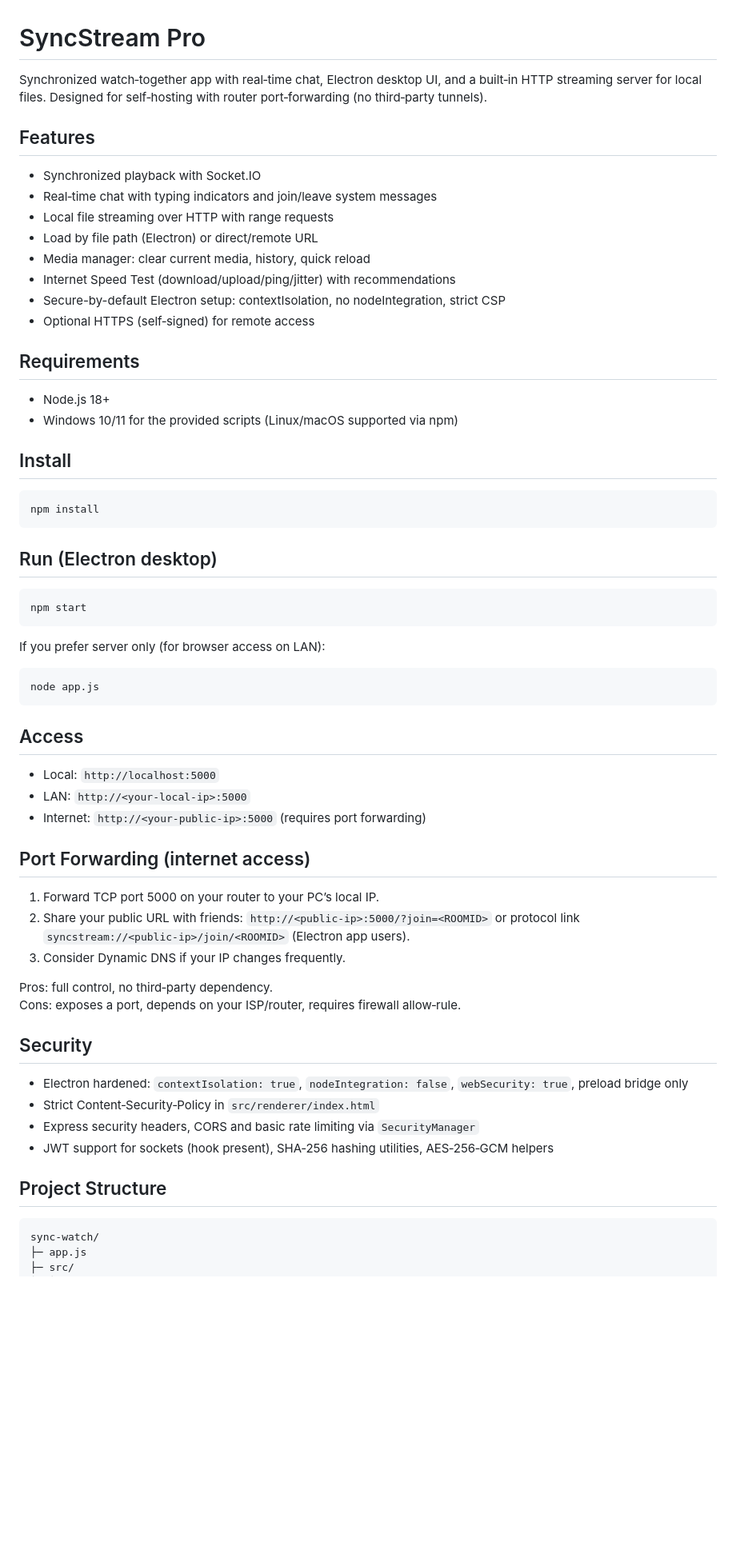
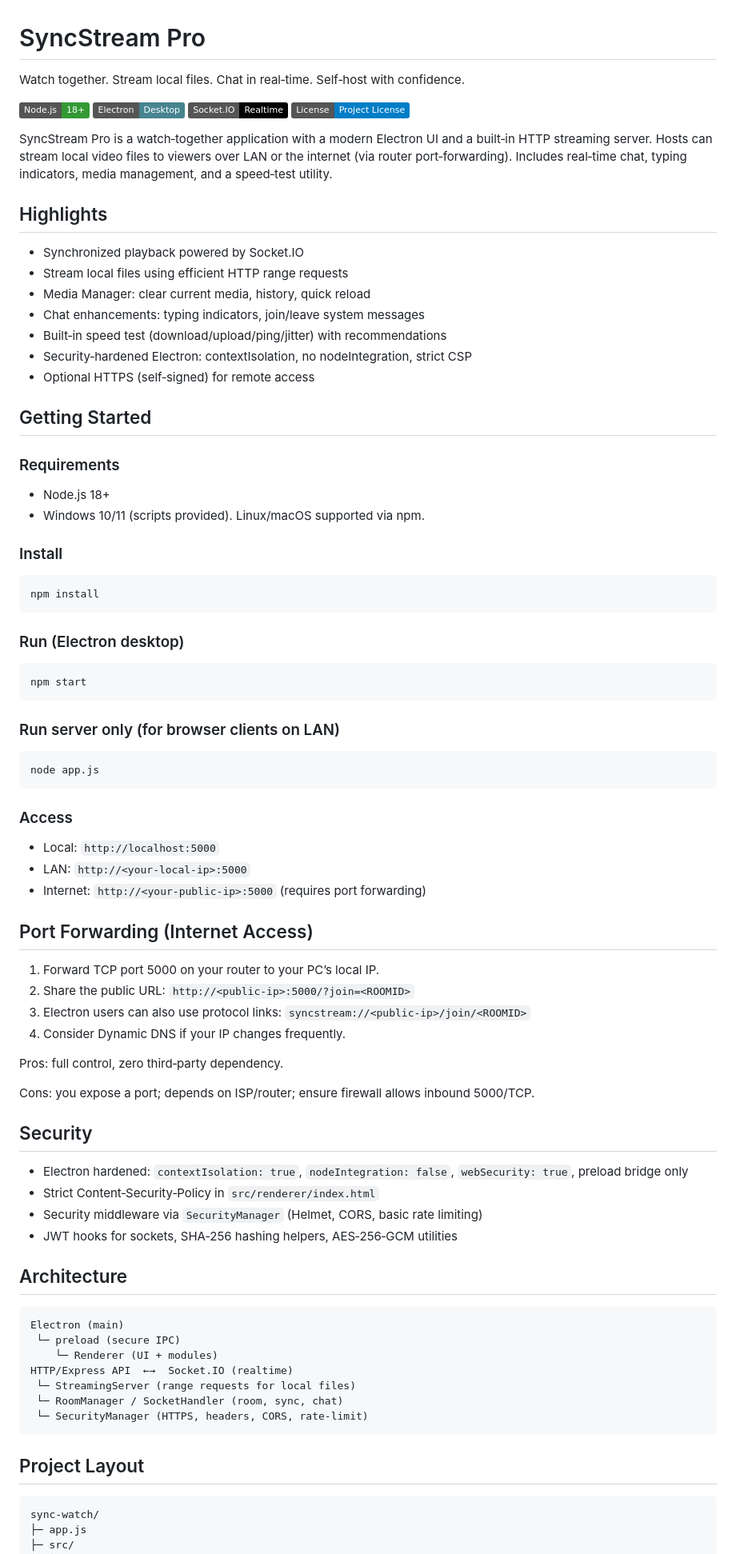
Before and after one commit to RohitPoul/Sync-Watch, a Markdown page: README.md, the part around one of its changes. Shown at 80% size. GitHub-like rendering; badges without logos; blank space fills up the shorter version.

Commit message:
Docs: world‑class README with architecture, security, and usage

````diff
--- a/README.md
+++ b/README.md
@@ -1,65 +1,82 @@
 
 # SyncStream Pro
 
-Synchronized watch‑together app with real‑time chat, Electron desktop UI, and a built‑in HTTP streaming server for local files. Designed for self‑hosting with router port‑forwarding (no third‑party tunnels).
+Watch together. Stream local files. Chat in real‑time. Self‑host with confidence.
 
-## Features
+[![Node.js](https://img.shields.io/badge/Node.js-18%2B-339933?logo=node.js&logoColor=white)](https://nodejs.org)
+[![Electron](https://img.shields.io/badge/Electron-Desktop-47848F?logo=electron&logoColor=white)](https://www.electronjs.org)
+[![Socket.IO](https://img.shields.io/badge/Socket.IO-Realtime-010101?logo=socket.io&logoColor=white)](https://socket.io)
+[![License](https://img.shields.io/badge/License-Project%20License-blue)](#license)
 
-- Synchronized playback with Socket.IO
-- Real‑time chat with typing indicators and join/leave system messages
-- Local file streaming over HTTP with range requests
-- Load by file path (Electron) or direct/remote URL
-- Media manager: clear current media, history, quick reload
-- Internet Speed Test (download/upload/ping/jitter) with recommendations
-- Secure-by-default Electron setup: contextIsolation, no nodeIntegration, strict CSP
+SyncStream Pro is a watch‑together application with a modern Electron UI and a built‑in HTTP streaming server. Hosts can stream local video files to viewers over LAN or the internet (via router port‑forwarding). Includes real‑time chat, typing indicators, media management, and a speed‑test utility.
+
+## Highlights
+
+- Synchronized playback powered by Socket.IO
+- Stream local files using efficient HTTP range requests
+- Media Manager: clear current media, history, quick reload
+- Chat enhancements: typing indicators, join/leave system messages
+- Built‑in speed test (download/upload/ping/jitter) with recommendations
+- Security‑hardened Electron: contextIsolation, no nodeIntegration, strict CSP
 - Optional HTTPS (self‑signed) for remote access
 
-## Requirements
+## Getting Started
 
+### Requirements
 - Node.js 18+
-- Windows 10/11 for the provided scripts (Linux/macOS supported via npm)
+- Windows 10/11 (scripts provided). Linux/macOS supported via npm.
 
-## Install
-
+### Install
 ```bash
 npm install
 ```
 
-## Run (Electron desktop)
-
+### Run (Electron desktop)
 ```bash
 npm start
 ```
 
-If you prefer server only (for browser access on LAN):
-
+### Run server only (for browser clients on LAN)
 ```bash
 node app.js
 ```
 
-## Access
-
+### Access
 - Local: `http://localhost:5000`
 - LAN: `http://<your-local-ip>:5000`
 - Internet: `http://<your-public-ip>:5000` (requires port forwarding)
 
-## Port Forwarding (internet access)
+## Port Forwarding (Internet Access)
 
 1. Forward TCP port 5000 on your router to your PC’s local IP.
-2. Share your public URL with friends: `http://<public-ip>:5000/?join=<ROOMID>` or protocol link `syncstream://<public-ip>/join/<ROOMID>` (Electron app users).
-3. Consider Dynamic DNS if your IP changes frequently.
+2. Share the public URL: `http://<public-ip>:5000/?join=<ROOMID>`
+3. Electron users can also use protocol links: `syncstream://<public-ip>/join/<ROOMID>`
+4. Consider Dynamic DNS if your IP changes frequently.
 
-Pros: full control, no third‑party dependency.
-Cons: exposes a port, depends on your ISP/router, requires firewall allow‑rule.
+Pros: full control, zero third‑party dependency.
+
+Cons: you expose a port; depends on ISP/router; ensure firewall allows inbound 5000/TCP.
 
 ## Security
 
 - Electron hardened: `contextIsolation: true`, `nodeIntegration: false`, `webSecurity: true`, preload bridge only
 - Strict Content‑Security‑Policy in `src/renderer/index.html`
-- Express security headers, CORS and basic rate limiting via `SecurityManager`
-- JWT support for sockets (hook present), SHA‑256 hashing utilities, AES‑256‑GCM helpers
+- Security middleware via `SecurityManager` (Helmet, CORS, basic rate limiting)
+- JWT hooks for sockets, SHA‑256 hashing helpers, AES‑256‑GCM utilities
 
-## Project Structure
+## Architecture
+
+```
+Electron (main)
+ └─ preload (secure IPC)
+    └─ Renderer (UI + modules)
+HTTP/Express API  ←→  Socket.IO (realtime)
+ └─ StreamingServer (range requests for local files)
+ └─ RoomManager / SocketHandler (room, sync, chat)
+ └─ SecurityManager (HTTPS, headers, CORS, rate‑limit)
+```
+
+## Project Layout
 
 ```
 sync-watch/
````
Also changed, not shown: other parts of README.md (+6 -15 lines).
